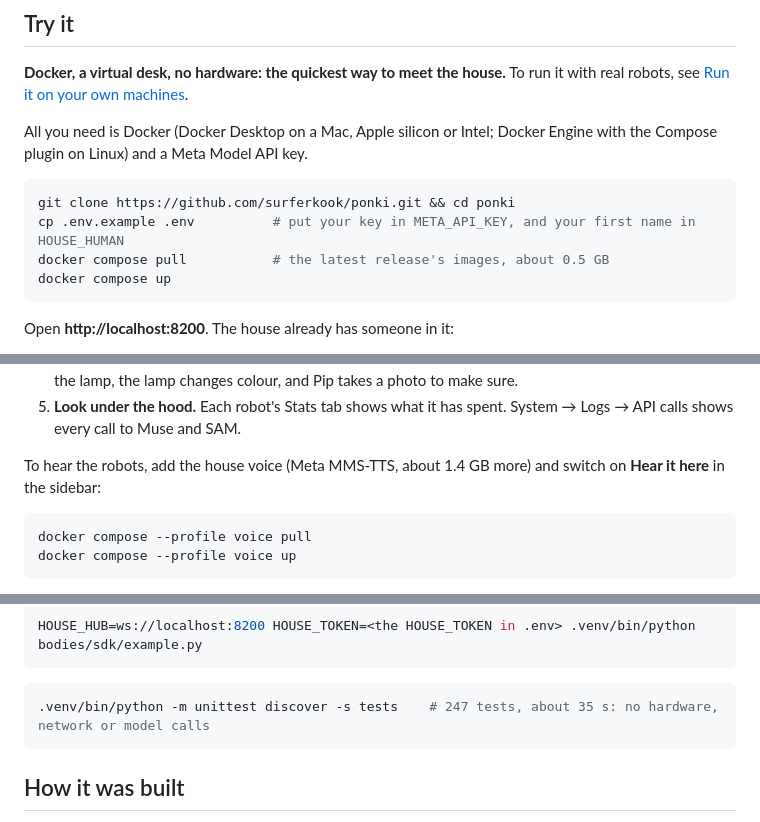
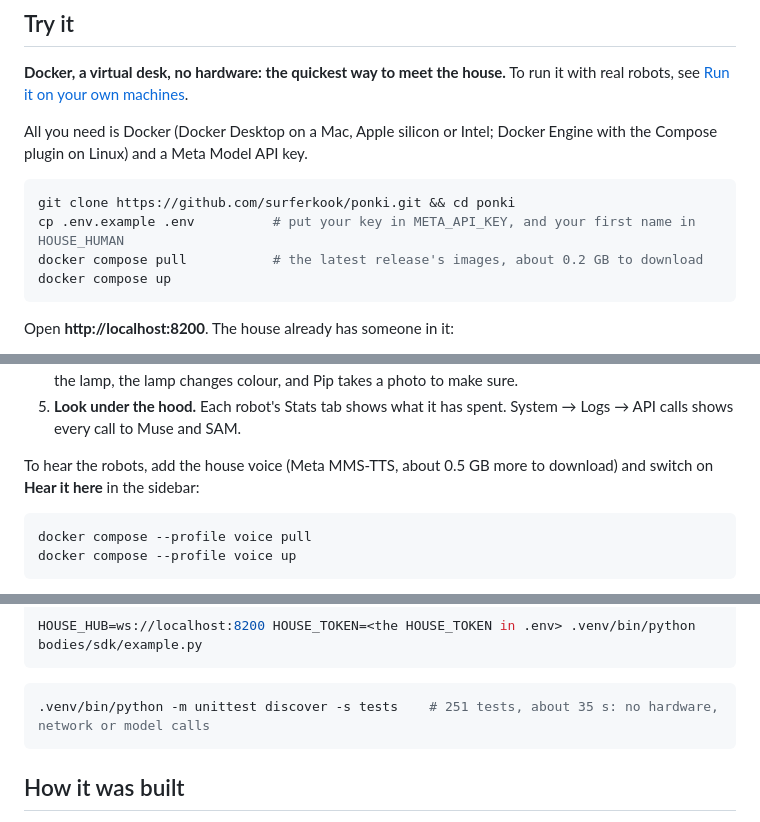
Before and after one commit to surferkook/ponki, a Markdown page: README.md, 3 parts joined by grey strips. GitHub-like rendering.

Commit message:
README: image sizes and test count (#12)
Co-authored-by: surferkook <surferkook@users.noreply.github.com>

````diff
--- a/README.md
+++ b/README.md
@@ -298,7 +298,7 @@ Linux) and a Meta Model API key.
 ```bash
 git clone https://github.com/surferkook/ponki.git && cd ponki
 cp .env.example .env          # put your key in META_API_KEY, and your first name in HOUSE_HUMAN
-docker compose pull           # the latest release's images, about 0.5 GB
+docker compose pull           # the latest release's images, about 0.2 GB to download
 docker compose up
 ```
 
@@ -315,7 +315,7 @@ Open **http://localhost:8200**. The house already has someone in it:
 5. **Look under the hood.** Each robot's Stats tab shows what it has spent. System → Logs → API calls shows every
    call to Muse and SAM.
 
-To hear the robots, add the house voice (Meta MMS-TTS, about 1.4 GB more) and switch on **Hear it here** in the
+To hear the robots, add the house voice (Meta MMS-TTS, about 0.5 GB more to download) and switch on **Hear it here** in the
 sidebar:
 
 ```bash
@@ -367,7 +367,7 @@ HOUSE_HUB=ws://localhost:8200 HOUSE_TOKEN=<the HOUSE_TOKEN in .env> .venv/bin/py
 ```
 
 ```bash
-.venv/bin/python -m unittest discover -s tests    # 247 tests, about 35 s: no hardware, network or model calls
+.venv/bin/python -m unittest discover -s tests    # 251 tests, about 35 s: no hardware, network or model calls
 ```
 
 ## How it was built
````
